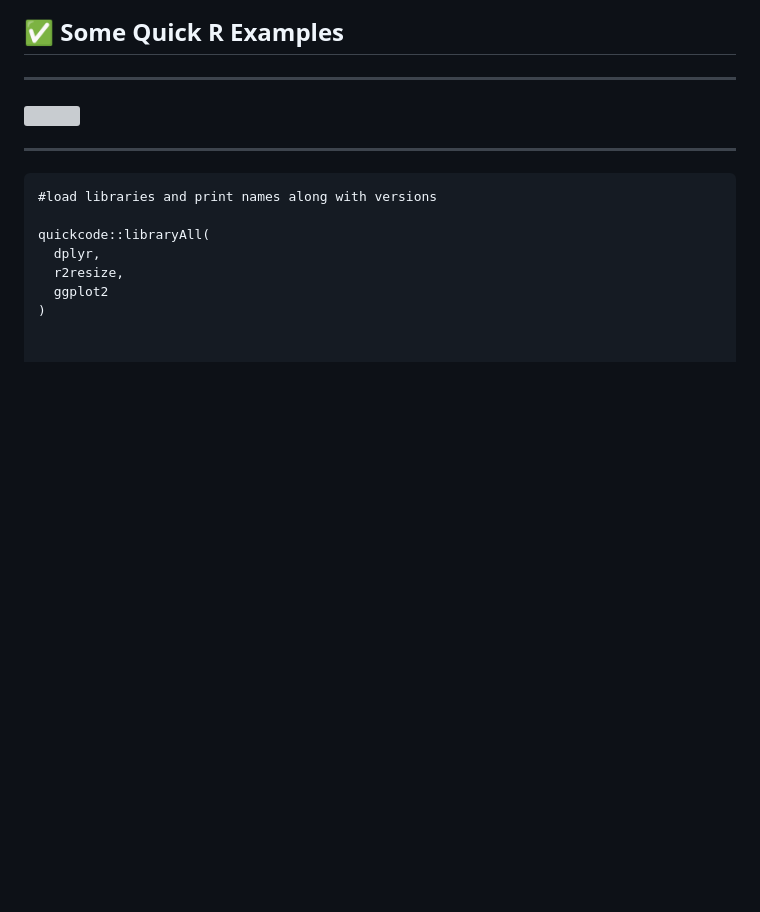
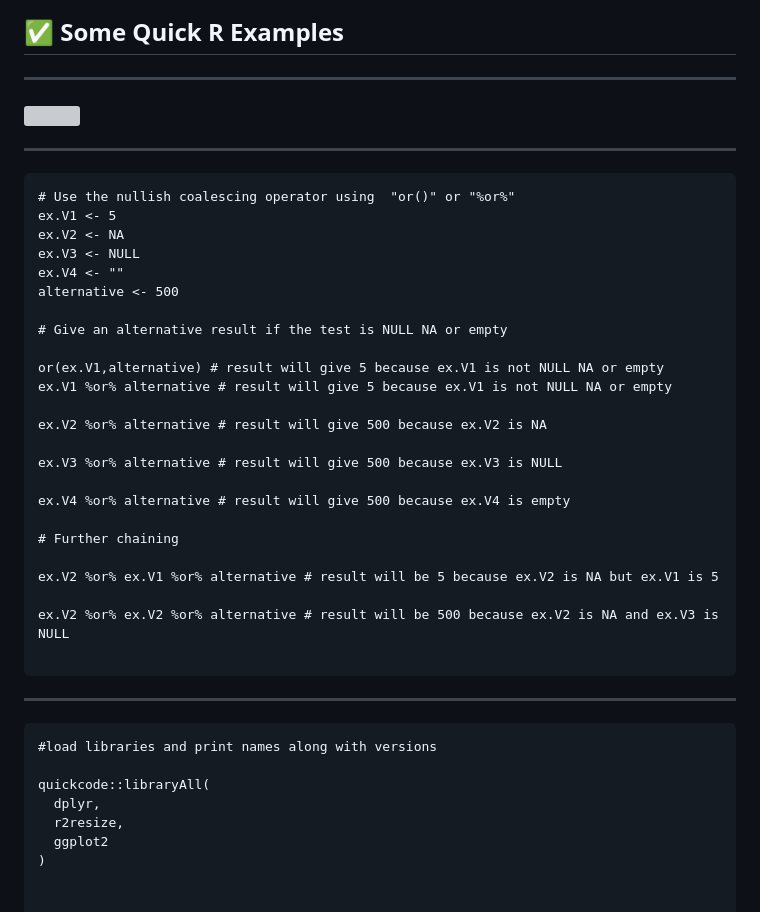
Before and after one commit to oobianom/quickcode, a Markdown page: README.md, the part around the change printed below. Drawn GitHub-style; blank space fills up the shorter version; grey boxes are pictures that could not be loaded.

````diff
--- a/README.md
+++ b/README.md
@@ -38,6 +37,36 @@ install.packages("quickcode")
 ***
 
 ![](https://quickcode.obi.obianom.com/bionic_txt2.png)
+
+***
+
+
+```
+# Use the nullish coalescing operator using  "or()" or "%or%"
+ex.V1 <- 5
+ex.V2 <- NA
+ex.V3 <- NULL
+ex.V4 <- ""
+alternative <- 500
+
+# Give an alternative result if the test is NULL NA or empty
+
+or(ex.V1,alternative) # result will give 5 because ex.V1 is not NULL NA or empty
+ex.V1 %or% alternative # result will give 5 because ex.V1 is not NULL NA or empty
+
+ex.V2 %or% alternative # result will give 500 because ex.V2 is NA
+
+ex.V3 %or% alternative # result will give 500 because ex.V3 is NULL
+
+ex.V4 %or% alternative # result will give 500 because ex.V4 is empty
+
+# Further chaining
+
+ex.V2 %or% ex.V1 %or% alternative # result will be 5 because ex.V2 is NA but ex.V1 is 5
+
+ex.V2 %or% ex.V2 %or% alternative # result will be 500 because ex.V2 is NA and ex.V3 is NULL
+
+```
 
 ***
 
````
Also changed, not shown: other parts of README.md (+1 -1 lines).
